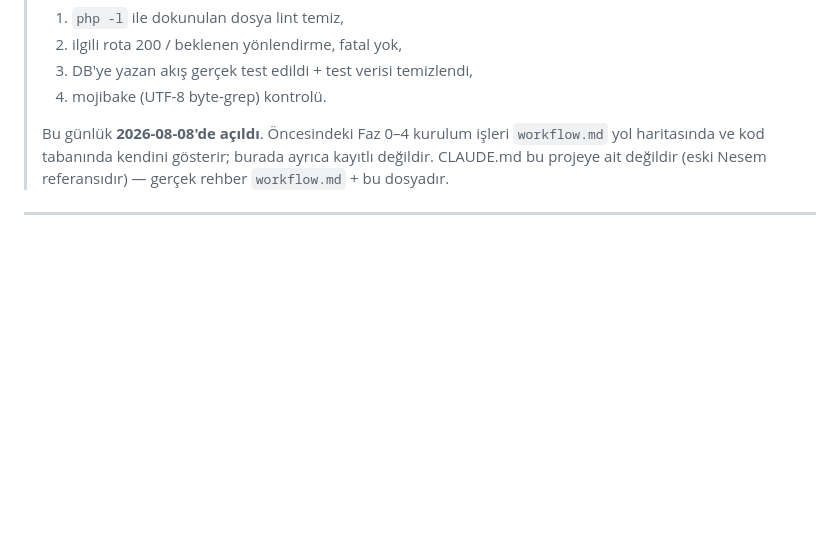
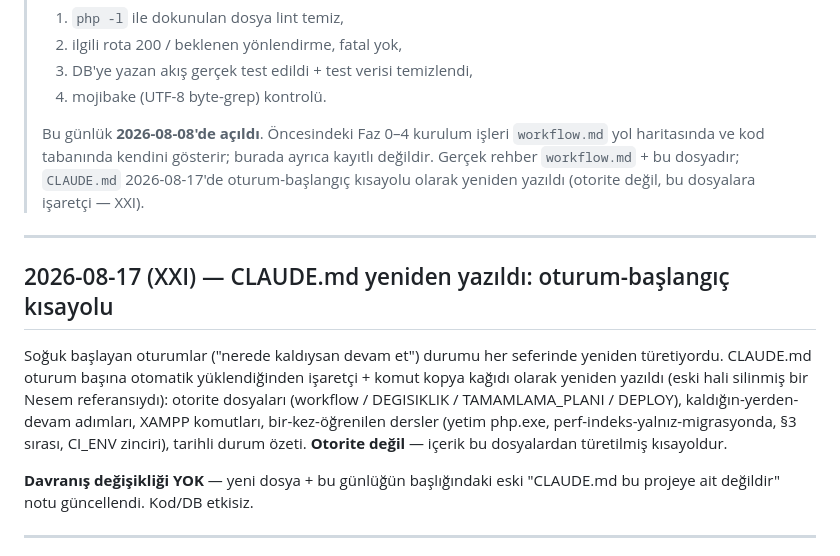
Before and after one commit to MuhammedAli5775/TekstilSite, a Markdown page: DEGISIKLIK.md, the part around the change. Drawn GitHub-style; blank space fills up the shorter version.

```diff
--- a/DEGISIKLIK.md
+++ b/DEGISIKLIK.md
@@ -13,8 +13,25 @@
 >
 > Bu günlük **2026-08-08'de açıldı**. Öncesindeki Faz 0–4 kurulum işleri
 > `workflow.md` yol haritasında ve kod tabanında kendini gösterir; burada ayrıca
-> kayıtlı değildir. CLAUDE.md bu projeye ait değildir (eski Nesem referansıdır) —
-> gerçek rehber `workflow.md` + bu dosyadır.
+> kayıtlı değildir. Gerçek rehber `workflow.md` + bu dosyadır; `CLAUDE.md`
+> 2026-08-17'de oturum-başlangıç kısayolu olarak yeniden yazıldı (otorite değil,
+> bu dosyalara işaretçi — XXI).
+
+---
+
+## 2026-08-17 (XXI) — CLAUDE.md yeniden yazıldı: oturum-başlangıç kısayolu
+
+Soğuk başlayan oturumlar ("nerede kaldıysan devam et") durumu her seferinde
+yeniden türetiyordu. CLAUDE.md oturum başına otomatik yüklendiğinden işaretçi +
+komut kopya kağıdı olarak yeniden yazıldı (eski hali silinmiş bir Nesem
+referansıydı): otorite dosyaları (workflow / DEGISIKLIK / TAMAMLAMA_PLANI /
+DEPLOY), kaldığın-yerden-devam adımları, XAMPP komutları, bir-kez-öğrenilen
+dersler (yetim php.exe, perf-indeks-yalnız-migrasyonda, §3 sırası, CI_ENV
+zinciri), tarihli durum özeti. **Otorite değil** — içerik bu dosyalardan
+türetilmiş kısayoldur.
+
+**Davranış değişikliği YOK** — yeni dosya + bu günlüğün başlığındaki eski
+"CLAUDE.md bu projeye ait değildir" notu güncellendi. Kod/DB etkisiz.
 
 ---
 
```
Also changed, not shown: CLAUDE.md (added, +48 -0 lines).
